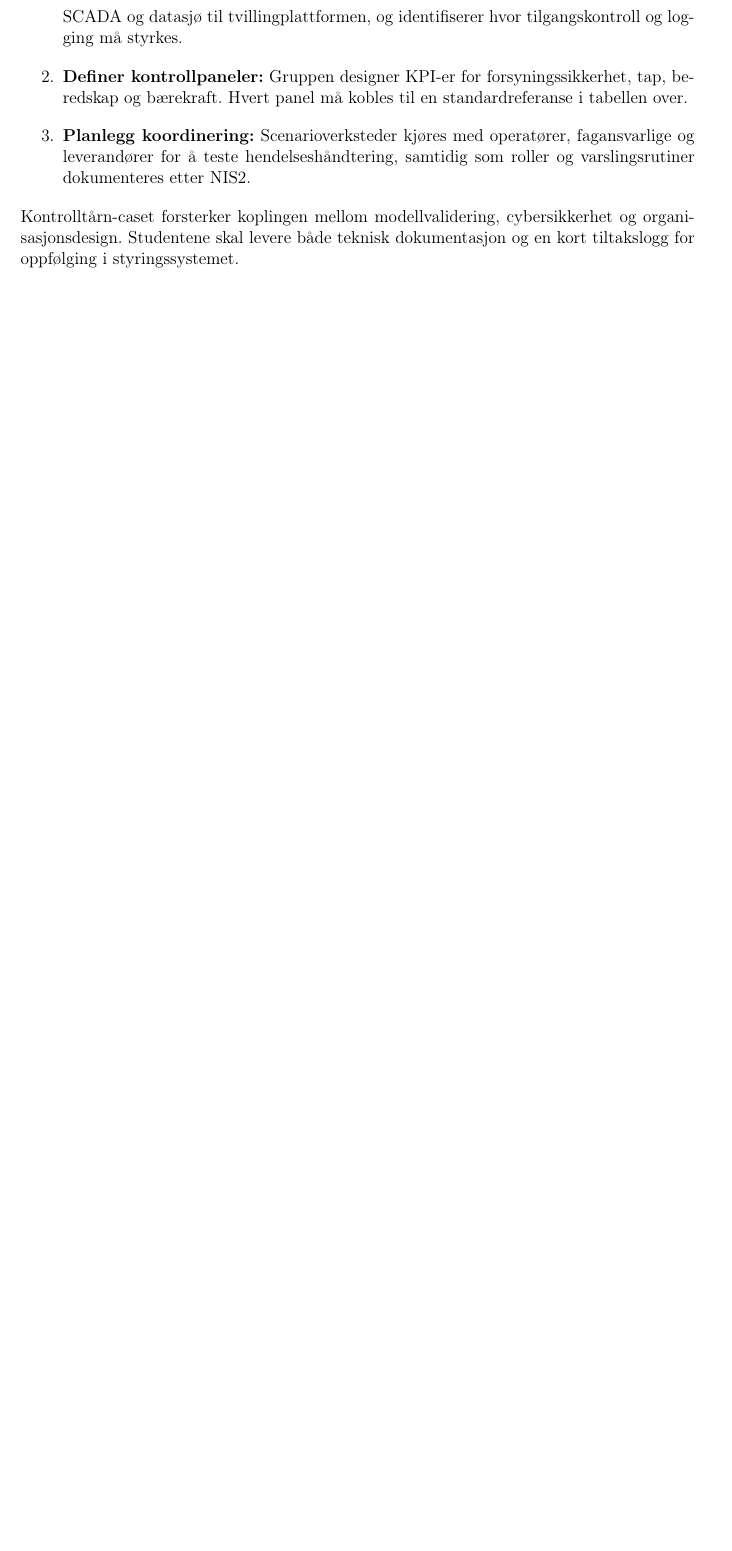
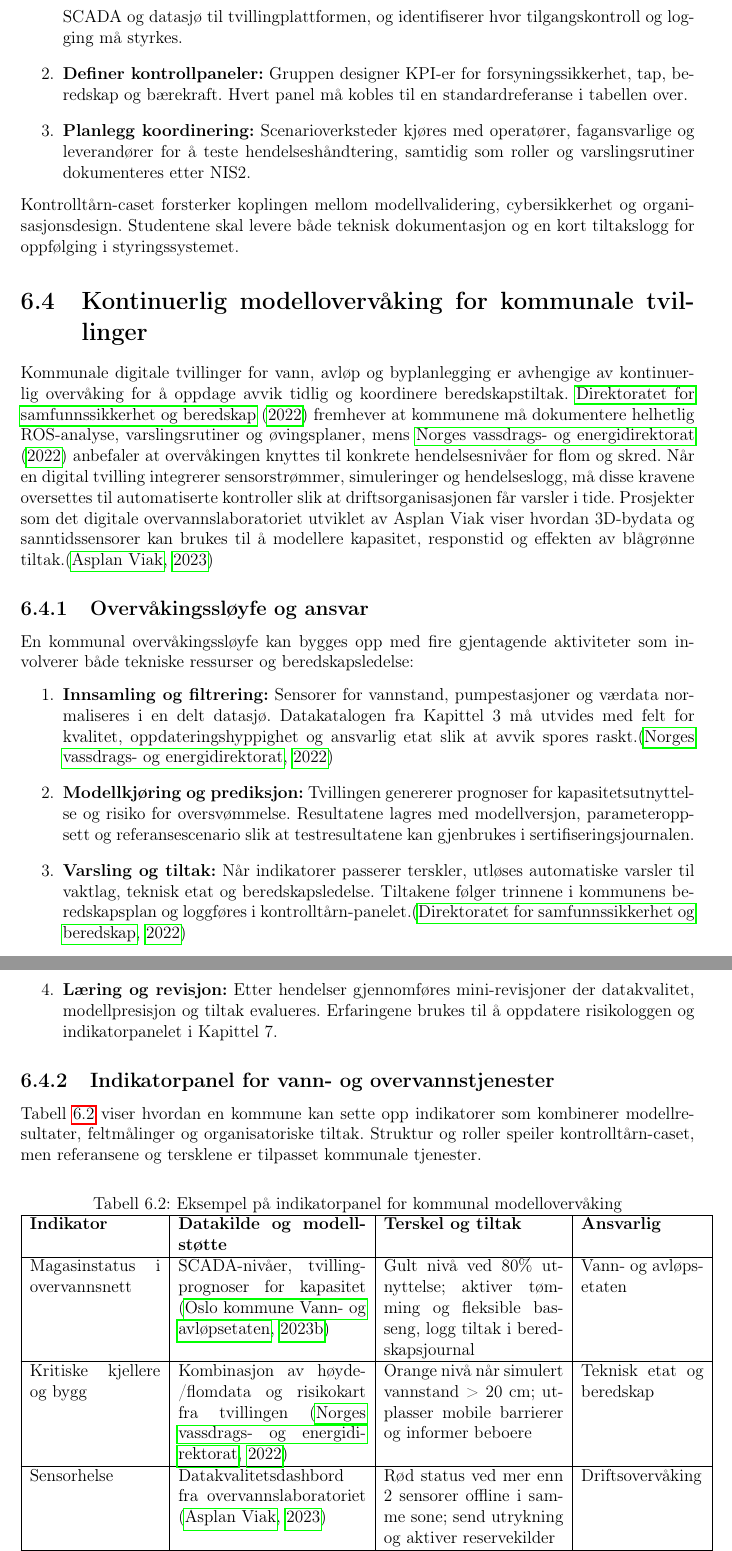
Before and after one commit to Nettking/roborepo, a LaTeX thesis (books/digitaltvilling_masterbok/main.tex, which reads books/digitaltvilling_masterbok/chapters/kapittel06-validering.tex): part of page 83 of 174 before the commit and two parts of pages 83 and 84 of 176 after it, the two joined at a grey line, cut so that both start at the same text, the shorter picture padded with empty space. Compiled offline with pdfLaTeX.

Commit message:
DT-45: Dokumenter kommunal modellovervåking

```diff
--- a/books/digitaltvilling_masterbok/chapters/kapittel06-validering.tex
+++ b/books/digitaltvilling_masterbok/chapters/kapittel06-validering.tex
@@ -47,3 +47,37 @@ Flere norske nettselskaper etablerer kontrolltårn for å kombinere feltdata, tv
     \item \textbf{Planlegg koordinering:} Scenarioverksteder kjøres med operatører, fagansvarlige og leverandører for å teste hendelseshåndtering, samtidig som roller og varslingsrutiner dokumenteres etter NIS2.
 \end{enumerate}
 Kontrolltårn-caset forsterker koplingen mellom modellvalidering, cybersikkerhet og organisasjonsdesign. Studentene skal levere både teknisk dokumentasjon og en kort tiltakslogg for oppfølging i styringssystemet.
+
+\section{Kontinuerlig modellovervåking for kommunale tvillinger}
+Kommunale digitale tvillinger for vann, avløp og byplanlegging er avhengige av kontinuerlig overvåking for å oppdage avvik tidlig og koordinere beredskapstiltak. \citet{dsb2022beredskap} fremhever at kommunene må dokumentere helhetlig ROS-analyse, varslingsrutiner og øvingsplaner, mens \citet{nve2022kommunal} anbefaler at overvåkingen knyttes til konkrete hendelsesnivåer for flom og skred. Når en digital tvilling integrerer sensorstrømmer, simuleringer og hendelseslogg, må disse kravene oversettes til automatiserte kontroller slik at driftsorganisasjonen får varsler i tide. Prosjekter som det digitale overvannslaboratoriet utviklet av Asplan Viak viser hvordan 3D-bydata og sanntidssensorer kan brukes til å modellere kapasitet, responstid og effekten av blågrønne tiltak.\citep{asplan2023overvannslab}
+
+\subsection{Overvåkingssløyfe og ansvar}
+En kommunal overvåkingssløyfe kan bygges opp med fire gjentagende aktiviteter som involverer både tekniske ressurser og beredskapsledelse:
+\begin{enumerate}
+    \item \textbf{Innsamling og filtrering:} Sensorer for vannstand, pumpestasjoner og værdata normaliseres i en delt datasjø. Datakatalogen fra Kapittel~3 må utvides med felt for kvalitet, oppdateringshyppighet og ansvarlig etat slik at avvik spores raskt.\citep{nve2022kommunal}
+    \item \textbf{Modellkjøring og prediksjon:} Tvillingen genererer prognoser for kapasitetsutnyttelse og risiko for oversvømmelse. Resultatene lagres med modellversjon, parameteroppsett og referansescenario slik at testresultatene kan gjenbrukes i sertifiseringsjournalen.
+    \item \textbf{Varsling og tiltak:} Når indikatorer passerer terskler, utløses automatiske varsler til vaktlag, teknisk etat og beredskapsledelse. Tiltakene følger trinnene i kommunens beredskapsplan og loggføres i kontrolltårn-panelet.\citep{dsb2022beredskap}
+    \item \textbf{Læring og revisjon:} Etter hendelser gjennomføres mini-revisjoner der datakvalitet, modellpresisjon og tiltak evalueres. Erfaringene brukes til å oppdatere risikologgen og indikatorpanelet i Kapittel~7.
+\end{enumerate}
+
+\subsection{Indikatorpanel for vann- og overvannstjenester}
+Tabell~\ref{tab:kommunaleindikatorer} viser hvordan en kommune kan sette opp indikatorer som kombinerer modellresultater, feltmålinger og organisatoriske tiltak. Struktur og roller speiler kontrolltårn-caset, men referansene og tersklene er tilpasset kommunale tjenester.
+
+\begin{table}[ht]
+    \centering
+    \caption{Eksempel på indikatorpanel for kommunal modellovervåking}
+    \label{tab:kommunaleindikatorer}
+    \begin{tabular}{|p{3.2cm}|p{4.6cm}|p{4.4cm}|p{3.0cm}|}
+        \hline
+        \textbf{Indikator} & \textbf{Datakilde og modellstøtte} & \textbf{Terskel og tiltak} & \textbf{Ansvarlig} \\
+        \hline
+        Magasinstatus i overvannsnett & SCADA-nivåer, tvillingprognoser for kapasitet \citep{oslo2023overvann} & Gult nivå ved 80\% utnyttelse; aktiver tømming og fleksible basseng, logg tiltak i beredskapsjournal & Vann- og avløpsetaten \\
+        \hline
+        Kritiske kjellere og bygg & Kombinasjon av høyde-/flomdata og risikokart fra tvillingen \citep{nve2022kommunal} & Orange nivå når simulert vannstand \textgreater{} 20 cm; utplasser mobile barrierer og informer beboere & Teknisk etat og beredskap \\
+        \hline
+        Sensorhelse & Datakvalitetsdashbord fra overvannslaboratoriet \citep{asplan2023overvannslab} & Rød status ved mer enn 2 sensorer offline i samme sone; send utrykning og aktiver reservekilder & Driftsovervåking \\
+        \hline
+        Øvings- og læringsstatus & Hendelseslogg, ROS-plan og fagfellelogg & Oppdateres etter hver øvelse; avvik eskaleres til kommunedirektør og rapporteres i styringspanelet fra Kapittel~7 & Beredskapsleder \\
+        \hline
+    \end{tabular}
+\end{table}
@@ -50,3 +92,7 @@ Kontrolltårn-caset forsterker koplingen mellom modellvalidering, cybersikkerhet
+    \item \textbf{Rapportering og refleksjon:} Leveransene inkluderer en kort rapport som viser hvordan indikatorpanelet støtter kommunens mål for klimaadaptasjon og bærekraft, i tråd med \citet{oslo2023overvann}.
+\end{itemize}
+
+Koblingen mellom kontinuerlig overvåking, beredskapsplaner og læringsaktiviteter gjør at studentene opplever hvordan en kommunal tvilling må forvaltes i praksis. Samtidig styrkes samspillet mellom Kapittel~3 (datastyring), Kapittel~4 (simulering) og Kapittel~7 (governance) fordi indikatorene deles på tvers av arenaer.
 
 \section{AI-forordningens krav til helsetvillingene}
 AI-forordningen klassifiserer kliniske beslutningsstøttesystemer og digitale tvillinger for pasientforløp som høyrisiko-systemer.\citep{eu2024aiact} Dermed må både leverandører og helsevirksomheter etablere et kvalitetsledelsessystem som dokumenterer hvordan risiko håndteres før og under drift. For masterstudentene betyr det at hver caseleveranse skal kunne peke på hvor i modellen kravene adresseres, og hvilke loggføringer som viser etterlevelse over tid.
```
Also changed, not shown: books/digitaltvilling_masterbok/completed_tasks.md (+1 -0 lines), books/digitaltvilling_masterbok/plan.md (+1 -1 lines), books/digitaltvilling_masterbok/task_queue.md (+1 -0 lines), books/digitaltvilling_masterbok/chapters/kapittel06-validering.tex (8 more changed lines).
